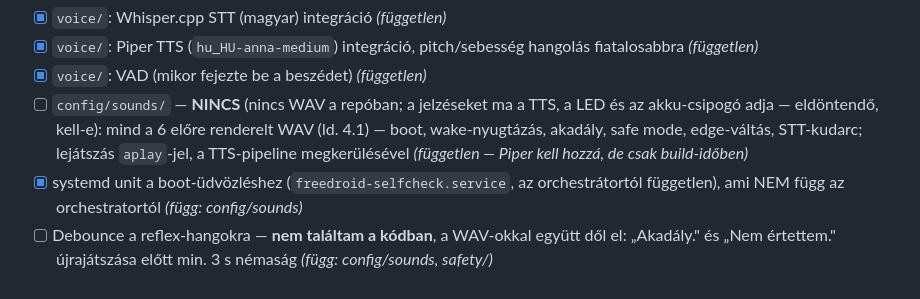
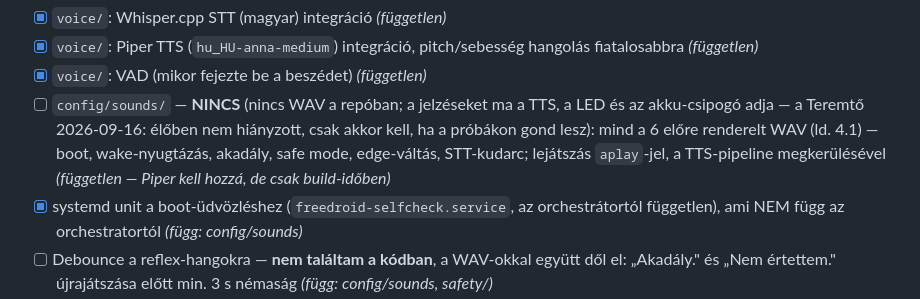
Before and after one commit to pits2022/free-droid, a Markdown page: docs/free-droid.md, the part around the change. Drawn GitHub-style.

Commit message:
docs(spec): a hang-WAV-ok nem kellenek, amíg élőben nem hiányoznak
Co-Authored-By: Claude Opus 5 <noreply@anthropic.com>
Claude-Session: https://claude.ai/code/session_01AyfUc2qUGwEtAuLyeq3JUj

```diff
--- a/docs/free-droid.md
+++ b/docs/free-droid.md
@@ -1197,7 +1197,7 @@ A projekt **két fő ága párhuzamosan haladhat** (fontos a heti 2-5 órás ker
 - [x] `voice/`: Whisper.cpp STT (magyar) integráció *(független)*
 - [x] `voice/`: Piper TTS (`hu_HU-anna-medium`) integráció, pitch/sebesség hangolás fiatalosabbra *(független)*
 - [x] `voice/`: VAD (mikor fejezte be a beszédet) *(független)*
-- [ ] `config/sounds/` — **NINCS** (nincs WAV a repóban; a jelzéseket ma a TTS, a LED és az akku-csipogó adja — eldöntendő, kell-e): mind a 6 előre renderelt WAV (ld. 4.1) — boot, wake-nyugtázás, akadály, safe mode, edge-váltás, STT-kudarc; lejátszás `aplay`-jel, a TTS-pipeline megkerülésével *(független — Piper kell hozzá, de csak build-időben)*
+- [ ] `config/sounds/` — **NINCS** (nincs WAV a repóban; a jelzéseket ma a TTS, a LED és az akku-csipogó adja — a Teremtő 2026-09-16: élőben nem hiányzott, csak akkor kell, ha a próbákon gond lesz): mind a 6 előre renderelt WAV (ld. 4.1) — boot, wake-nyugtázás, akadály, safe mode, edge-váltás, STT-kudarc; lejátszás `aplay`-jel, a TTS-pipeline megkerülésével *(független — Piper kell hozzá, de csak build-időben)*
 - [x] systemd unit a boot-üdvözléshez (`freedroid-selfcheck.service`, az orchestrátortól független), ami NEM függ az orchestratortól *(függ: config/sounds)*
 - [ ] Debounce a reflex-hangokra — **nem találtam a kódban**, a WAV-okkal együtt dől el: „Akadály." és „Nem értettem." újrajátszása előtt min. 3 s némaság *(függ: config/sounds, safety/)*
 
```
